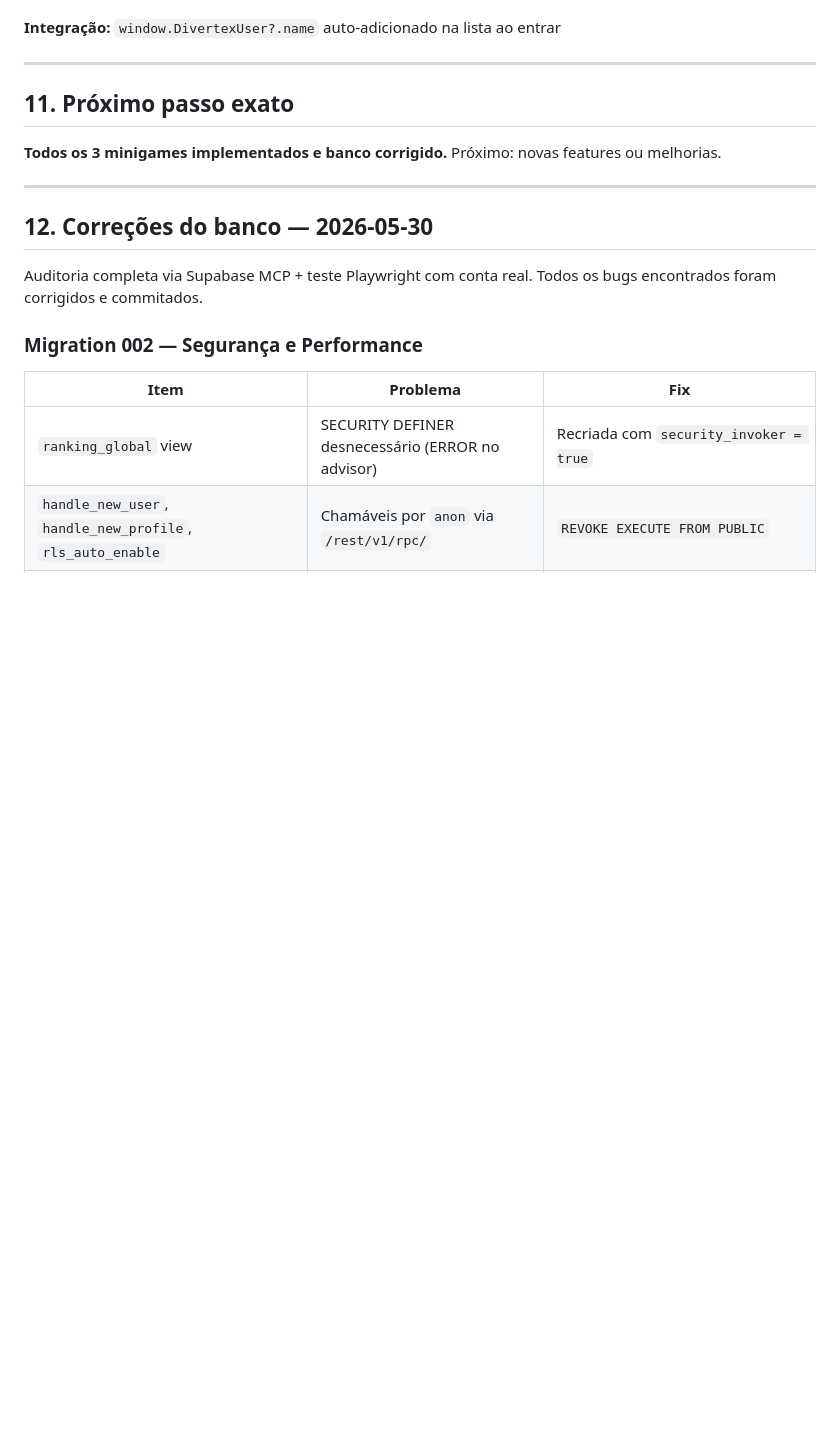
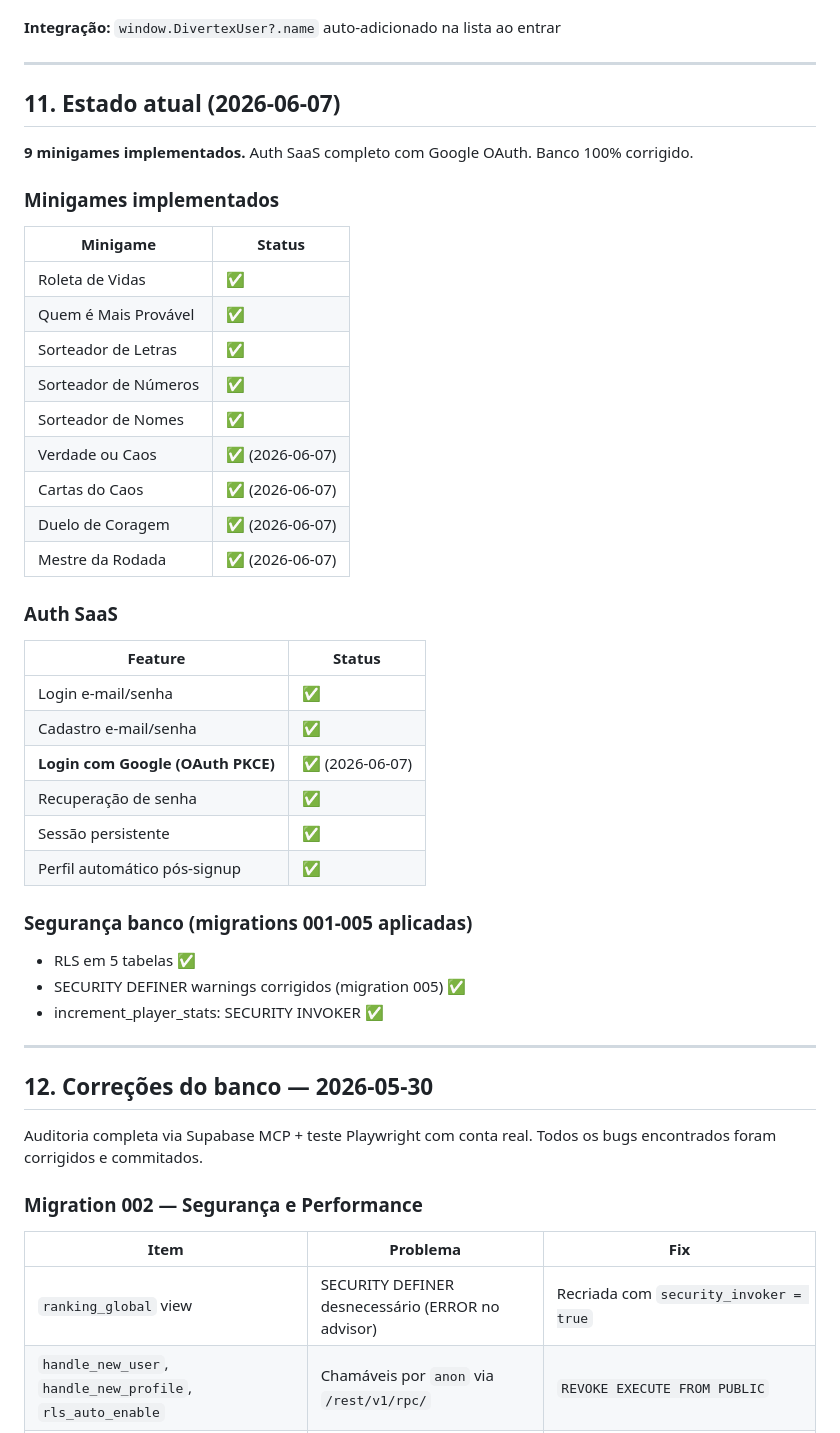
Before and after one commit to MatheuHen/Divertex, a Markdown page: CLAUDE_PROGRESS.md, the part around one of its changes. Rendered like a GitHub page; blank space fills up the shorter version.

Commit message:
docs: atualizar CLAUDE_PROGRESS com estado de 2026-06-07
Co-Authored-By: Claude Sonnet 4.6 <noreply@anthropic.com>

```diff
--- a/CLAUDE_PROGRESS.md
+++ b/CLAUDE_PROGRESS.md
@@ -294,9 +294,37 @@ Sessão bateu o limite de tokens antes de concluir. O prompt completo foi escrit
 
 ---
 
-## 11. Próximo passo exato
+## 11. Estado atual (2026-06-07)
 
-**Todos os 3 minigames implementados e banco corrigido.** Próximo: novas features ou melhorias.
+**9 minigames implementados.** Auth SaaS completo com Google OAuth. Banco 100% corrigido.
+
+### Minigames implementados
+| Minigame | Status |
+|----------|--------|
+| Roleta de Vidas | ✅ |
+| Quem é Mais Provável | ✅ |
+| Sorteador de Letras | ✅ |
+| Sorteador de Números | ✅ |
+| Sorteador de Nomes | ✅ |
+| Verdade ou Caos | ✅ (2026-06-07) |
+| Cartas do Caos | ✅ (2026-06-07) |
+| Duelo de Coragem | ✅ (2026-06-07) |
+| Mestre da Rodada | ✅ (2026-06-07) |
+
+### Auth SaaS
+| Feature | Status |
+|---------|--------|
+| Login e-mail/senha | ✅ |
+| Cadastro e-mail/senha | ✅ |
+| **Login com Google (OAuth PKCE)** | ✅ (2026-06-07) |
+| Recuperação de senha | ✅ |
+| Sessão persistente | ✅ |
+| Perfil automático pós-signup | ✅ |
+
+### Segurança banco (migrations 001-005 aplicadas)
+- RLS em 5 tabelas ✅
+- SECURITY DEFINER warnings corrigidos (migration 005) ✅
+- increment_player_stats: SECURITY INVOKER ✅
 
 ---
 
```
Also changed, not shown: other parts of CLAUDE_PROGRESS.md (+1 -1 lines).
